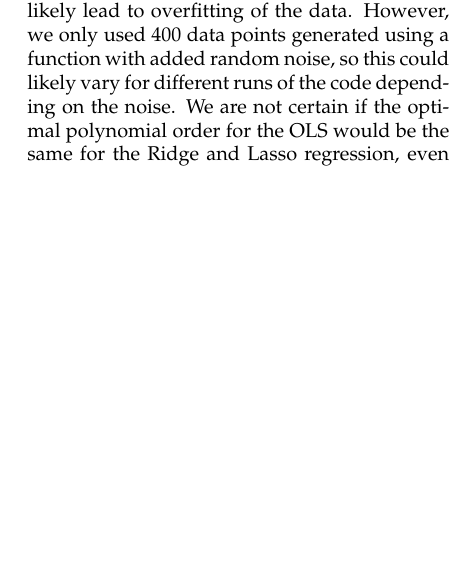
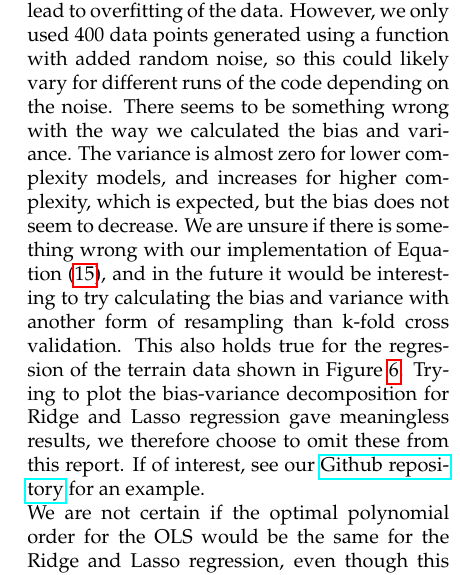
Before and after one commit to bernharl/FYS-STK4155-project1, a LaTeX paper (doc/report_1.tex): part of one column of page 11 of 13 before the commit and part of one column of page 13 of 15 after it, cut so that both start at the same text, the shorter picture padded with empty space. Compiled offline with pdfLaTeX.

Commit message:
Mentioned bias and variance in report!

```diff
--- a/doc/report_1.tex
+++ b/doc/report_1.tex
@@ -366,7 +366,8 @@ The $R^2$ scores for the regression models  are shown in Figure \ref{tab:R2}. Co
 From the $R^2$ scores for the particularly noisy ($\sigma^2 = 1$) Franke's function data in Table \ref{tab:R2_stddev=1}, it is clear that neither of the linear regression methods are sufficient for modelling this situation. The $R^2$ scores for both training and test data are quite low, with the highest training data score being 0.168 and test data score 0.105. As the variance of the noise is of the same order as Franke's function itself, the regression methods will also try to fit a polynomial to stochastic noise. This explains why the training and test set $R^2$ scores in this case correspond poorly to each other, as both contain large amounts of Gaussian noise. Due to the stochastic nature of these data, the performances of the regression methods seem to be arbitrary as well, i.e. none of the regression methods seem to be better than the others. Comparing these values to the $R^2$ scores in Table \ref{tab:R2}, where the standard deviation of the noise is $\sigma=0.1$, it seems lowering the variance was sufficient to significantly improve the $R^2$ scores of all of the polynomial fits.
 
 
-Looking at Figure \ref{fig:bias_ols_Franke}, the choice of using a polynomial fit of the fourth order seems reasonable, as the test set EPE seems to stabilize at that point. From degree 4 and onwards, the difference in the training and test EPE gradually increases with  the model complexity, indicating that using a higher order fit than 4 would likely lead to overfitting of the data. However, we only used 400 data points generated using a function with added random noise, so this could likely vary for different runs of the code depending on the noise.  We are not certain if the optimal polynomial order for the OLS would be the same for the Ridge and Lasso regression, even though this was assumed in this project. Using a lower order would probably not improve the Ridge and Lasso models, but it could be interesting to examine the cases for higher orders, as the hyperparameter $\lambda$ would theoretically be able to counteract overfitting to some extent by shrinking the regression parameters.  For our results using a fourth order polynomial fit, it does seem from Figure \ref{fig:bias_ridge_Franke} and \ref{fig:bias_lasso_Franke} that the EPE is at its lowest for lower values of $\lambda_\text{F}$, suggesting that the optimal model is the OLS without any shrinkage of the parameters. It is hard to identify exactly which value of $\lambda_\text{F}$ is the optimal one within the given ranges due to the variations in these graphs. Again, using more data points would likely improve our models and smoothen the graphs.  Regardless, we are able to observe that the EPE increases sharply for higher values of $\lambda$ before plateauing in Figure \ref{fig:bias_lasso_Franke}, while the difference between the EPE for training and test data decreases. This suits our expectations of the way the hyperparameter $\lambda$ imposes a higher bias in exchange for lower variance. At the plateau, the regression parameters are shrunk to the extent that our model estimates the data as the intercept, as it is the only term exempt from the penalization. Ridge regression will force coefficients to be near-zero for sufficiently high $\lambda$, so we can thus assume the EPE for the Ridge method would behave similarly  if we increased the $\lambda$ range for which we ran cross-validation, though not as extreme as for the Lasso.
+Looking at Figure \ref{fig:bias_ols_Franke}, the choice of using a polynomial fit of the fourth order seems reasonable, as the test set EPE seems to stabilize at that point. From degree 4 and onwards, the difference in the training and test EPE gradually increases with  the model complexity, indicating that using a higher order fit than 4 would likely lead to overfitting of the data. However, we only used 400 data points generated using a function with added random noise, so this could likely vary for different runs of the code depending on the noise. There seems to be something wrong with the way we calculated the bias and variance. The variance is almost zero for lower complexity models, and increases for higher complexity, which is expected, but the bias does not seem to decrease. We are unsure if there is something wrong with our implementation of Equation (\ref{eq:biasvariance}), and in the future it would be interesting to try calculating the bias and variance with another form of resampling than k-fold cross validation. This also holds true for the regression of the terrain data shown in Figure \ref{fig:bias_ols_terrain}. Trying to plot the bias-variance decomposition for Ridge and Lasso regression gave meaningless results, we therefore choose to omit these from this report. If of interest, see our \href{https://github.com/bernharl/FYS-STK4155-project1}{Github repository} for an example.
+\\ We are not certain if the optimal polynomial order for the OLS would be the same for the Ridge and Lasso regression, even though this was assumed in this project. Using a lower order would probably not improve the Ridge and Lasso models, but it could be interesting to examine the cases for higher orders, as the hyperparameter $\lambda$ would theoretically be able to counteract overfitting to some extent by shrinking the regression parameters.  For our results using a fourth order polynomial fit, it does seem from Figure \ref{fig:bias_ridge_Franke} and \ref{fig:bias_lasso_Franke} that the EPE is at its lowest for lower values of $\lambda_\text{F}$, suggesting that the optimal model is the OLS without any shrinkage of the parameters. It is hard to identify exactly which value of $\lambda_\text{F}$ is the optimal one within the given ranges due to the variations in these graphs. Again, using more data points would likely improve our models and smoothen the graphs.  Regardless, we are able to observe that the EPE increases sharply for higher values of $\lambda$ before plateauing in Figure \ref{fig:bias_lasso_Franke}, while the difference between the EPE for training and test data decreases. This suits our expectations of the way the hyperparameter $\lambda$ imposes a higher bias in exchange for lower variance. At the plateau, the regression parameters are shrunk to the extent that our model estimates the data as the intercept, as it is the only term exempt from the penalization. Ridge regression will force coefficients to be near-zero for sufficiently high $\lambda$, so we can thus assume the EPE for the Ridge method would behave similarly  if we increased the $\lambda$ range for which we ran cross-validation, though not as extreme as for the Lasso.
 
 The OLS regression parameters $\bm{\hat{\beta ^\text{OLS}}}$ shown in Figure \ref{fig:beta_variance_Franke} and its  corresponding 3D plot in Figure \ref{fig:3d_OLS_Franke} seem to be the optimal model of the three. The variance of the parameters appears to be sufficiently small, and with the EPE for polynomial degree 4 being near the order of $10^{-1.8}\approx 0.016$, which seems sufficient for Franke's function, which has values of orders between  $10^{{-2}}$ and $1$.  This is not a perfect fit, which is also reflected in the $R^2$ score in Table \ref{tab:R2}, but a score of 0.822 for the test data seems satisfactory considering the simplicity of the OLS estimator. From the 3D plot, we can observe that the model is able to eliminate most of the noise from the Franke's function data, at the cost of being able to model the smaller variations in Franke's function. This is even more evident in the penalized regression methods, see our \href{https://github.com/bernharl/FYS-STK4155-project1}{Github repository} for figures, which could explain why the OLS method seems to be better for fitting this particular function. However, the $R^2$ scores for the Ridge and Lasso are still close to those of the OLS, with the Lasso test score at 0.830 surpassing that of the OLS, though this is more likely due to the variance in the data set. As the generated data only contained 400 points, the $R^2$ training scores are not identical to the test scores,  with the test score being 95 \%, 97\% and 97 \% of the training scores of OLS, Ridge and Lasso. The imposed bias in the shrinkage methods seems to produce $R^2$ test scores that are closer to the training set score for this data setz|,  although the $R^2$ training and test scores for all three methods will likely approach one another as the amount of data increases.
 
```
Also changed, not shown: doc/report_1.tex (5 more changed lines).
